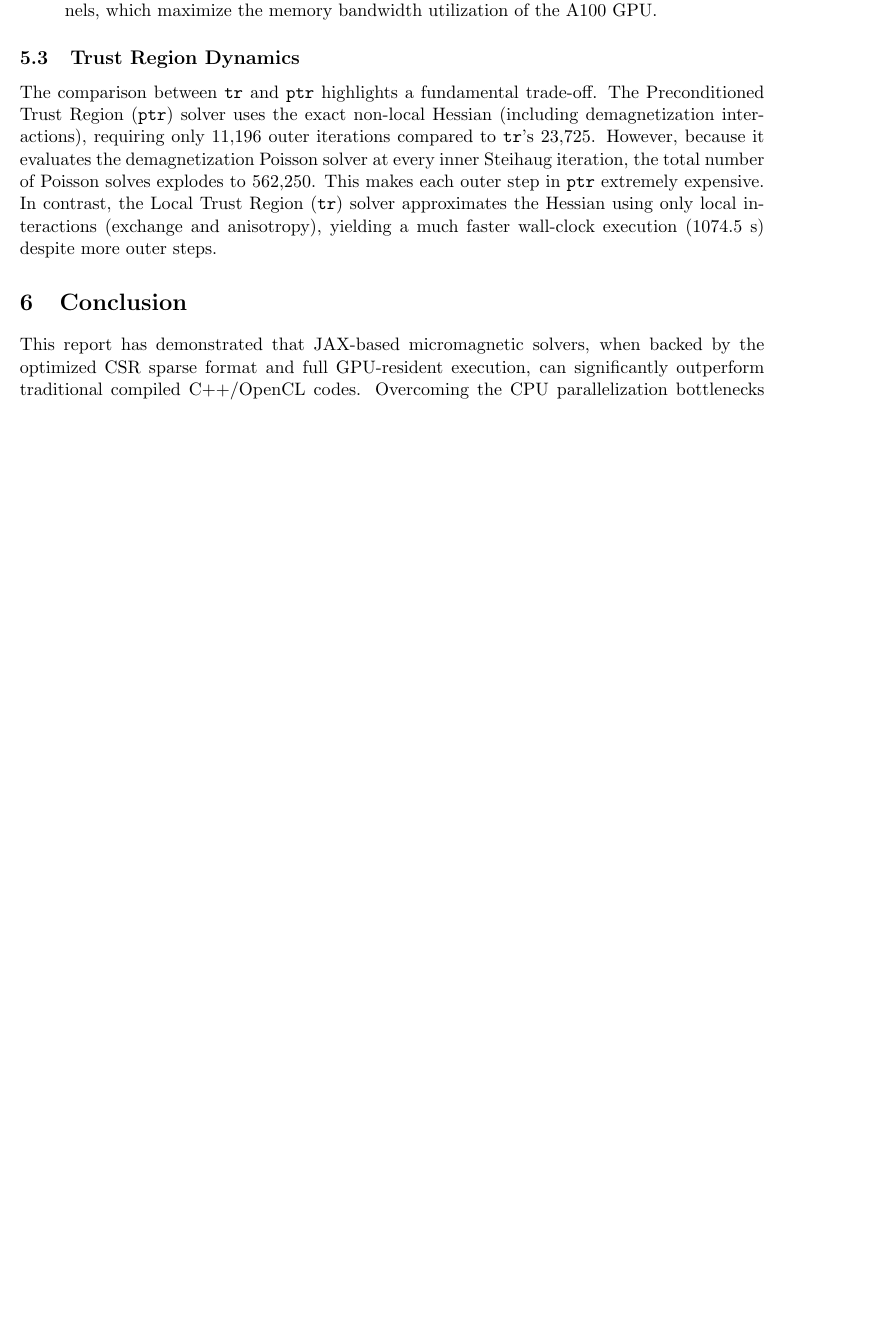
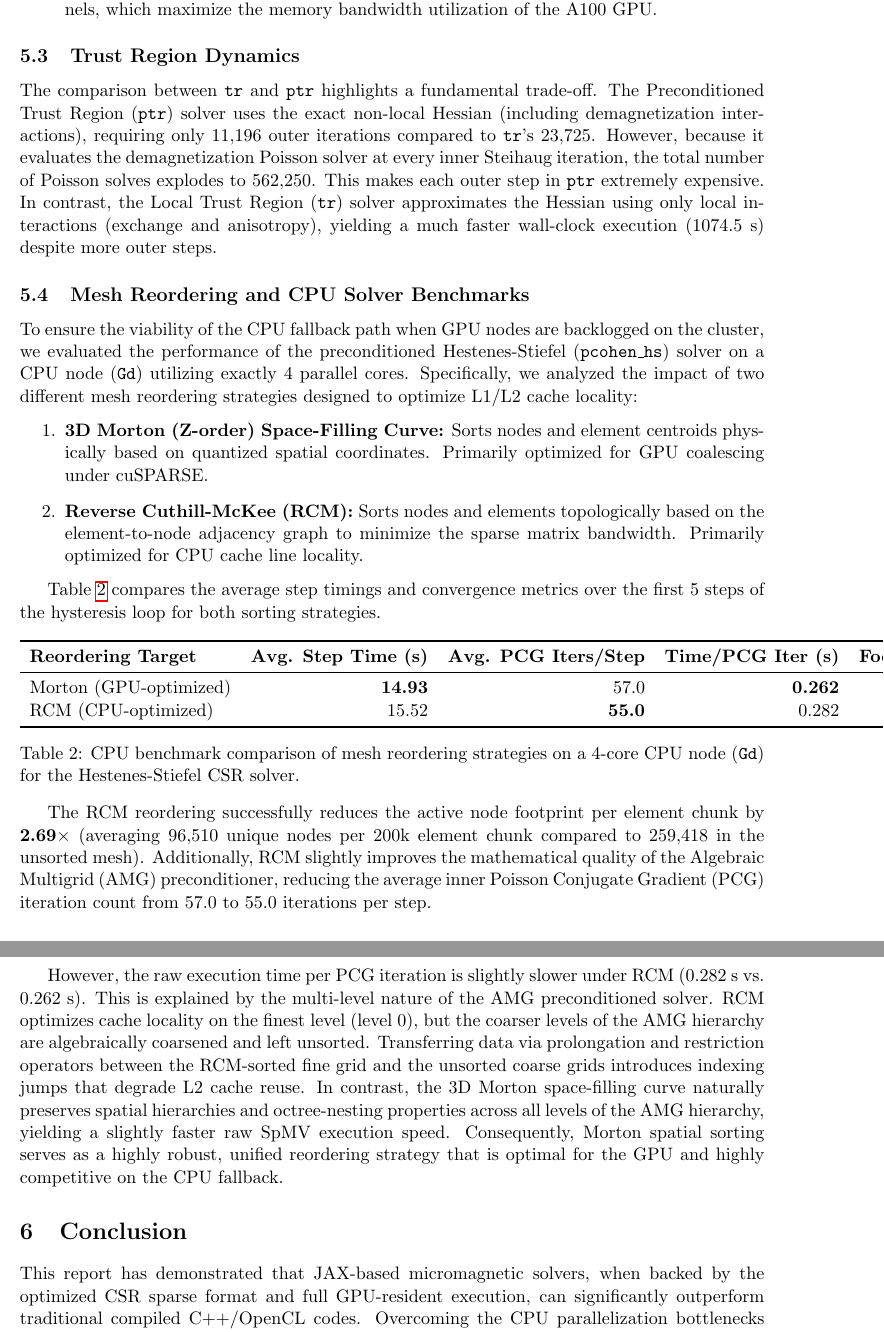
Before and after one commit to MaMMoS-project/mumag_matrixfree2, a LaTeX paper (doc/cg_comparison.tex): part of page 8 of 8 before the commit and two parts of pages 8 and 9 of 9 after it, the two joined at a grey line, cut so that both start at the same text, the shorter picture padded with empty space. Compiled offline with pdfLaTeX.

Commit message:
Add CPU mesh reordering benchmarks and fix reorder_mesh symmetric_mode API call

```diff
--- a/doc/cg_comparison.tex
+++ b/doc/cg_comparison.tex
@@ -182,6 +182,33 @@
 \subsection{Trust Region Dynamics}
 The comparison between \texttt{tr} and \texttt{ptr} highlights a fundamental trade-off. The Preconditioned Trust Region (\texttt{ptr}) solver uses the exact non-local Hessian (including demagnetization interactions), requiring only 11,196 outer iterations compared to \texttt{tr}'s 23,725. However, because it evaluates the demagnetization Poisson solver at every inner Steihaug iteration, the total number of Poisson solves explodes to 562,250. This makes each outer step in \texttt{ptr} extremely expensive. In contrast, the Local Trust Region (\texttt{tr}) solver approximates the Hessian using only local interactions (exchange and anisotropy), yielding a much faster wall-clock execution (1074.5 s) despite more outer steps.
 
+\subsection{Mesh Reordering and CPU Solver Benchmarks}
+To ensure the viability of the CPU fallback path when GPU nodes are backlogged on the cluster, we evaluated the performance of the preconditioned Hestenes-Stiefel (\texttt{pcohen\_hs}) solver on a CPU node (\texttt{Gd}) utilizing exactly 4 parallel cores. Specifically, we analyzed the impact of two different mesh reordering strategies designed to optimize L1/L2 cache locality:
+\begin{enumerate}
+    \item \textbf{3D Morton (Z-order) Space-Filling Curve:} Sorts nodes and element centroids physically based on quantized spatial coordinates. Primarily optimized for GPU coalescing under cuSPARSE.
+    \item \textbf{Reverse Cuthill-McKee (RCM):} Sorts nodes and elements topologically based on the element-to-node adjacency graph to minimize the sparse matrix bandwidth. Primarily optimized for CPU cache line locality.
+\end{enumerate}
+
+Table \ref{tab:cpu_results} compares the average step timings and convergence metrics over the first 5 steps of the hysteresis loop for both sorting strategies.
+
+\begin{table}[h]
+    \centering
+    \begin{tabular}{lrrrr}
+        \toprule
+        \textbf{Reordering Target} & \textbf{Avg. Step Time (s)} & \textbf{Avg. PCG Iters/Step} & \textbf{Time/PCG Iter (s)} & \textbf{Footprint Reduction} \\
+        \midrule
+        Morton (GPU-optimized) & \textbf{14.93} & 57.0 & \textbf{0.262} & - \\
+        RCM (CPU-optimized)    & 15.52 & \textbf{55.0} & 0.282 & \textbf{2.69$\times$} \\
+        \bottomrule
+    \end{tabular}
+    \caption{CPU benchmark comparison of mesh reordering strategies on a 4-core CPU node (\texttt{Gd}) for the Hestenes-Stiefel CSR solver.}
+    \label{tab:cpu_results}
+\end{table}
+
+The RCM reordering successfully reduces the active node footprint per element chunk by \textbf{2.69$\times$} (averaging 96,510 unique nodes per 200k element chunk compared to 259,418 in the unsorted mesh). Additionally, RCM slightly improves the mathematical quality of the Algebraic Multigrid (AMG) preconditioner, reducing the average inner Poisson Conjugate Gradient (PCG) iteration count from 57.0 to 55.0 iterations per step.
+
+However, the raw execution time per PCG iteration is slightly slower under RCM (0.282 s vs. 0.262 s). This is explained by the multi-level nature of the AMG preconditioned solver. RCM optimizes cache locality on the finest level (level 0), but the coarser levels of the AMG hierarchy are algebraically coarsened and left unsorted. Transferring data via prolongation and restriction operators between the RCM-sorted fine grid and the unsorted coarse grids introduces indexing jumps that degrade L2 cache reuse. In contrast, the 3D Morton space-filling curve naturally preserves spatial hierarchies and octree-nesting properties across all levels of the AMG hierarchy, yielding a slightly faster raw SpMV execution speed. Consequently, Morton spatial sorting serves as a highly robust, unified reordering strategy that is optimal for the GPU and highly competitive on the CPU fallback.
+
 \section{Conclusion}
 This report has demonstrated that JAX-based micromagnetic solvers, when backed by the optimized CSR sparse format and full GPU-resident execution, can significantly outperform traditional compiled C++/OpenCL codes. Overcoming the CPU parallelization bottlenecks via MKL callbacks enables a high-performance fallback on CPU cluster nodes, while the GPU-native path delivers a $3.0\times$ speedup over C++ on standard A100 hardware. Future work will extend this framework to multi-node MPI scaling and dynamic thermal calculations.
 
```
Also changed, not shown: 1 other file.
